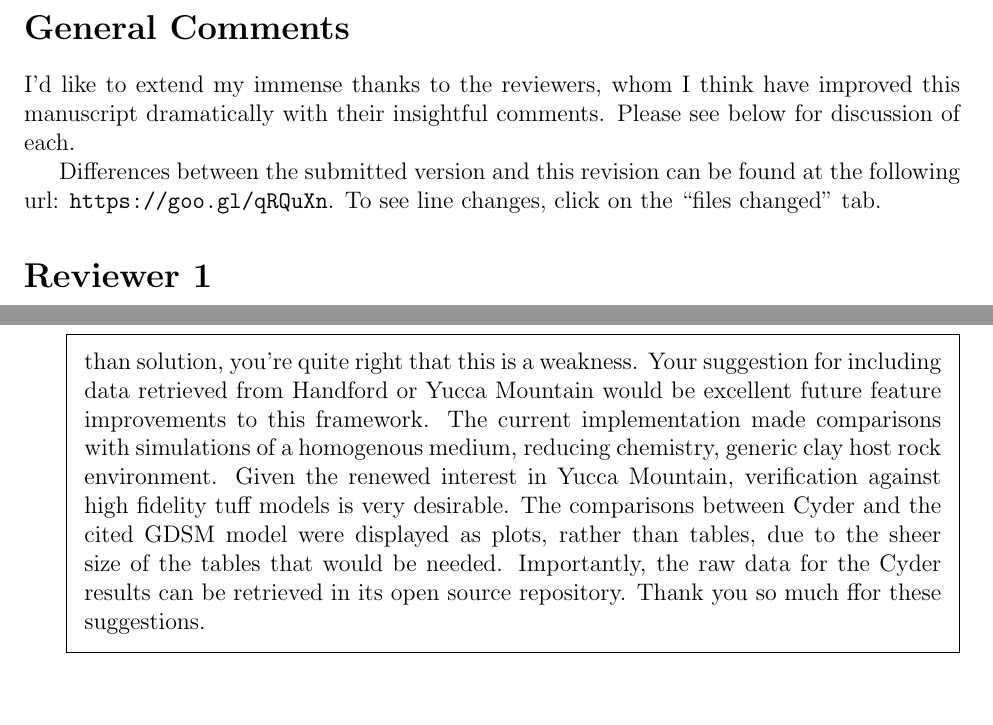
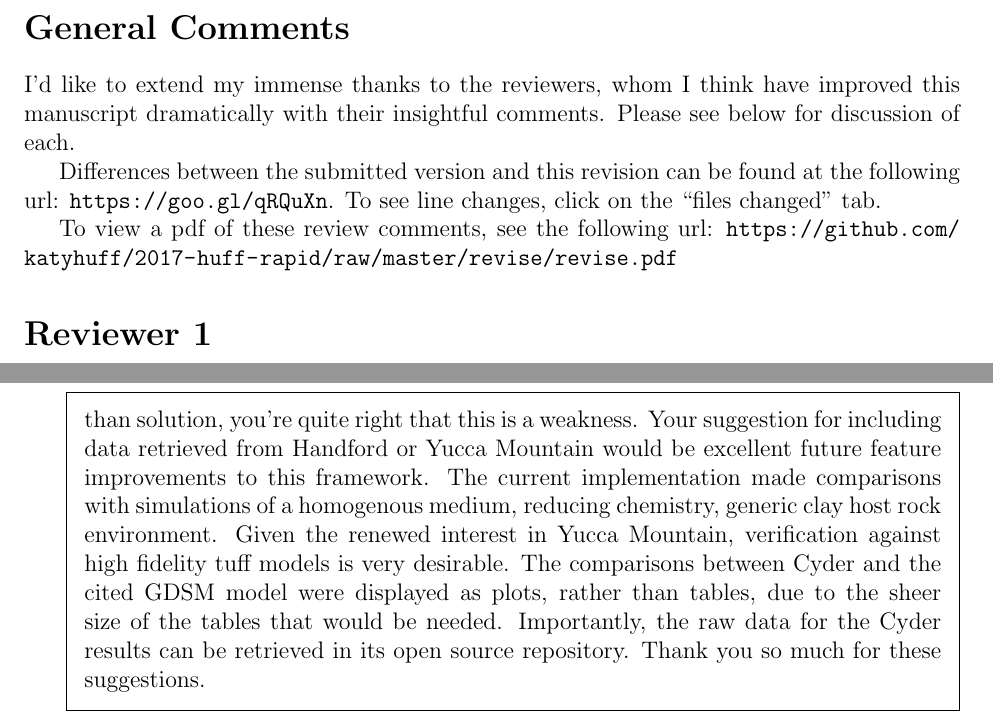
Before and after one commit to katyhuff/2017-huff-rapid, a LaTeX problem sheet (revise/revise.tex): two parts of pages 1 and 20 of 20, joined at a grey line, cut so that both start at the same text, the shorter picture padded with empty space. Compiled offline with pdfLaTeX.

Commit message:
updates review pdf

```diff
--- a/revise/revise.tex
+++ b/revise/revise.tex
@@ -148,6 +148,9 @@ see below for discussion of each.
 Differences between the submitted version and this revision can be found at the
 following url: \url{https://goo.gl/qRQuXn}. To see line changes, click on the
 ``files changed'' tab.
+
+To view a pdf of these review comments, see the following url:
+\url{https://github.com/katyhuff/2017-huff-rapid/raw/master/revise/revise.pdf}
 
 \section*{Reviewer 1}
 
@@ -1029,7 +1032,7 @@ Thank you for these suggestions. It is true that some of the models treat
         and the cited GDSM model were displayed as plots, rather than tables,
         due to the sheer size of the tables that would be needed. Importantly,
         the raw data for the Cyder results can be retrieved in its open source
-        repository. Thank you so much ffor these suggestions.
+        repository. Thank you so much for these suggestions.
 \end{solution}
 
 \end{questions}
```
Also changed, not shown: revise/revise.pdf.
